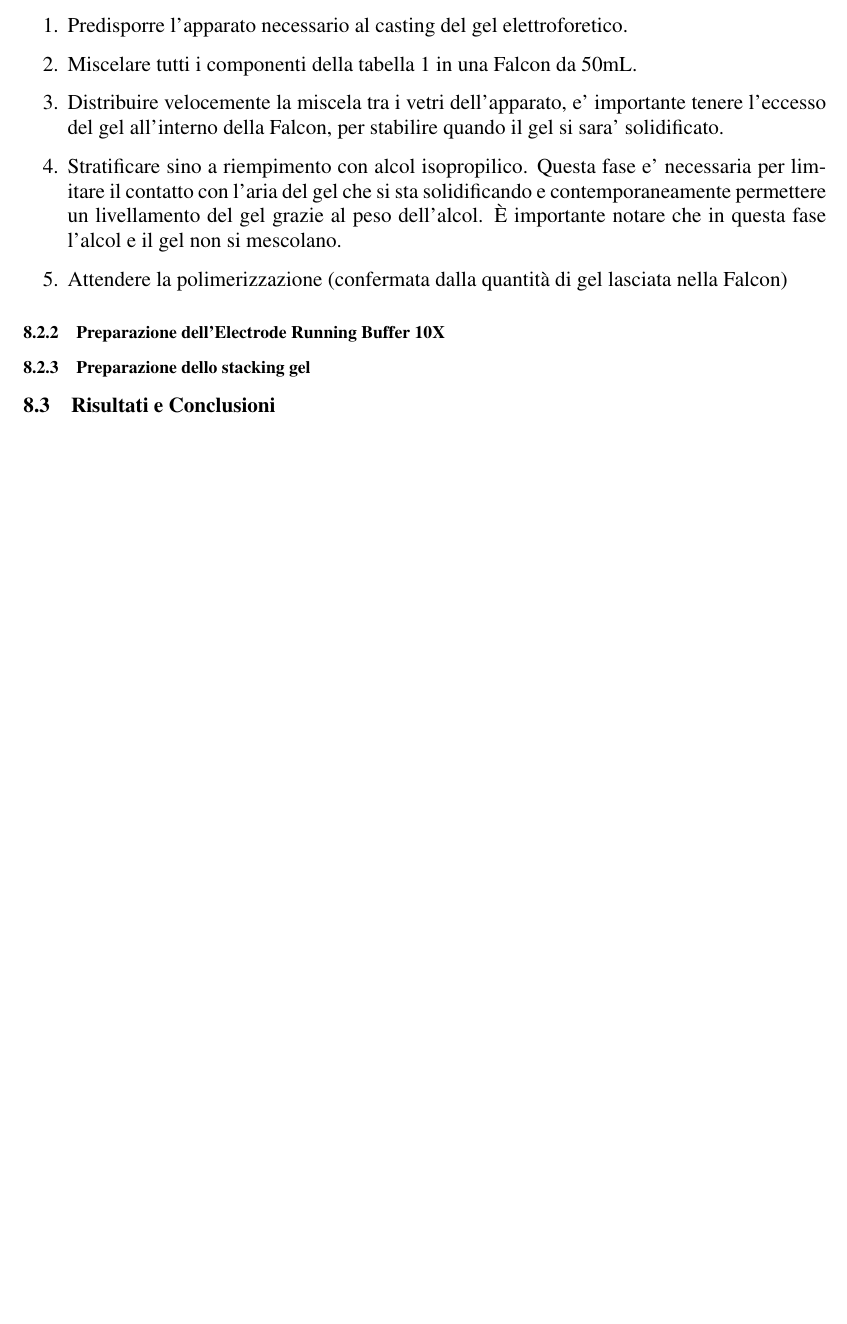
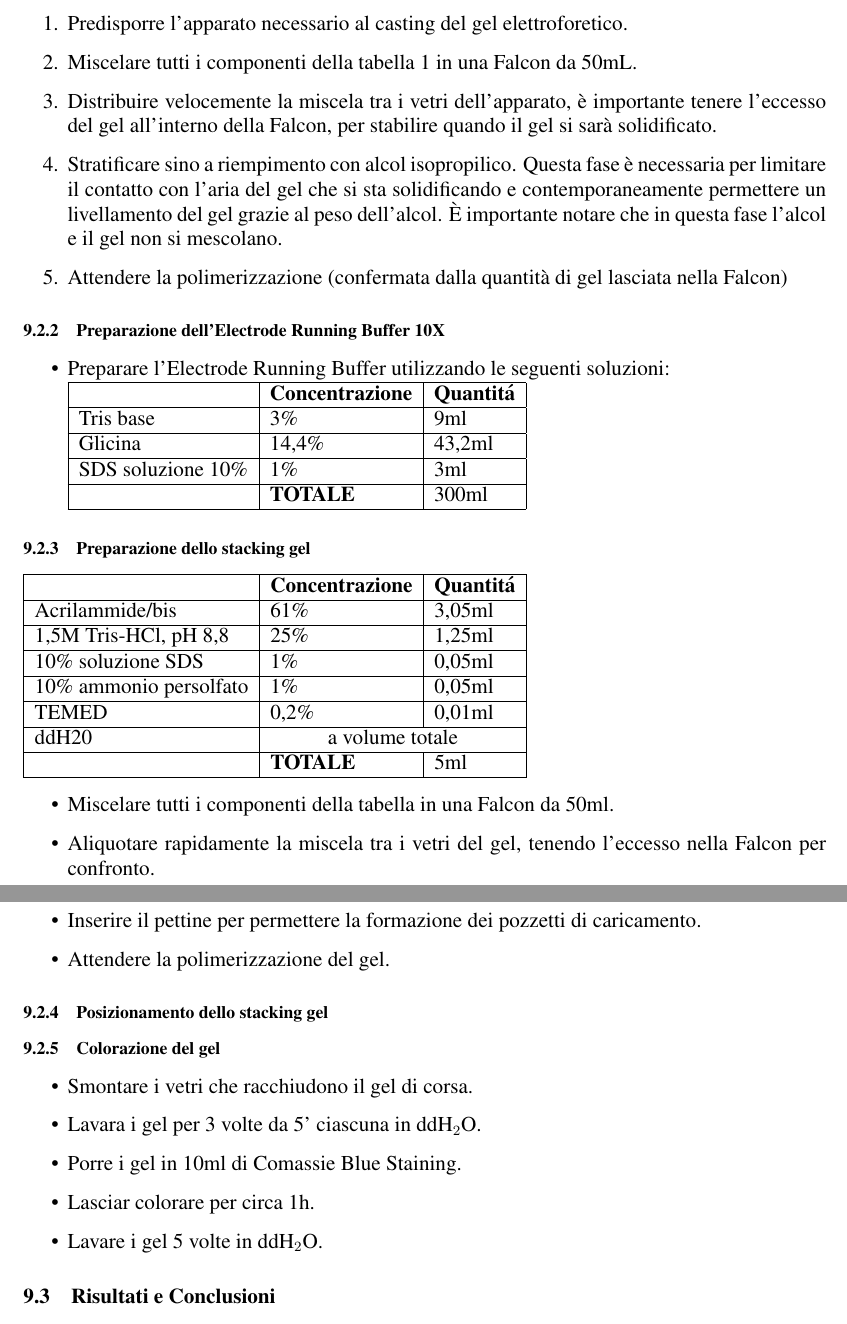
Before and after one commit to Guilucand/lab-biomol, a LaTeX document (Relazioni_TAGS.tex, which reads relazione11.tex): part of page 37 of 40 before the commit and two parts of pages 39 and 40 of 43 after it, the two joined at a grey line, cut so that both start at the same text, the shorter picture padded with empty space. Compiled offline with pdfLaTeX.

Commit message:
Quasi finita la relazione11, aggiunta relazione7

```diff
--- a/relazione11.tex
+++ b/relazione11.tex
@@ -70,12 +81,12 @@ seconda della carica.
 
 	\item Miscelare tutti i componenti della tabella 1 in una Falcon da 50mL.
 
-	\item Distribuire velocemente la miscela tra i vetri dell'apparato, e' importante
+	\item Distribuire velocemente la miscela tra i vetri dell'apparato, \`e importante
 	tenere l'eccesso del gel all'interno della Falcon, per stabilire quando il gel
-	si sara' solidificato.
+	si sar\`a solidificato.
 
 	\item Stratificare sino a riempimento con alcol isopropilico.
-	Questa fase e' necessaria per limitare il contatto con l'aria
+	Questa fase \`e necessaria per limitare il contatto con l'aria
 	del gel che si sta solidificando e contemporaneamente	permettere
 	un livellamento del gel grazie al peso dell'alcol.
 	\`E importante notare che in questa fase l'alcol e
@@ -86,9 +97,42 @@ seconda della carica.
 \end{enumerate}
 
 \subsubsection{Preparazione dell'Electrode Running Buffer 10X}
+\begin{itemize}
+	\item Preparare l'Electrode Running Buffer utilizzando
+	le seguenti soluzioni:\\
+	\begin{tabular}{|l|l|l|} \hline
+		& \textbf{Concentrazione} & \textbf{Quantit\'a} \\\hline
+		Tris base & 3\% & 9ml \\\hline
+		Glicina & 14,4\% & 43,2ml \\\hline
+		SDS soluzione 10\% & 1\% & 3ml \\\hline
+		& \textbf{TOTALE} & 300ml \\\hline
+	\end{tabular}
+\end{itemize}
 
 \subsubsection{Preparazione dello stacking gel}
 
+\begin{tabular}{|l|l|l|} \hline
+	& \textbf{Concentrazione} & \textbf{Quantit\'a} \\\hline
+	Acrilammide/bis & 61\% & 3,05ml \\\hline
+	1,5M Tris-HCl, pH 8,8 & 25\% & 1,25ml \\\hline
+	10\% soluzione SDS & 1\% & 0,05ml \\\hline
+	10\% ammonio persolfato & 1\% & 0,05ml \\\hline
+	TEMED & 0,2\% & 0,01ml \\\hline
+	ddH20 & \multicolumn{2}{c|}{a volume totale} \\\hline
+	& \textbf{TOTALE} & 5ml \\\hline
+\end{tabular}
+
+\begin{itemize}
+	\item Miscelare tutti i componenti della tabella in una Falcon
+	da 50ml.
+	\item Aliquotare rapidamente la miscela tra i vetri del gel, tenendo
+	l'eccesso nella Falcon per confronto.
+	\item Inserire il pettine per permettere la formazione dei pozzetti
+	di caricamento.
+	\item Attendere la polimerizzazione del gel.
+\end{itemize}
+
+\subsubsection{Posizionamento dello stacking gel}
 % \begin{enumerate}
 
 
@@ -102,6 +146,14 @@ seconda della carica.
 
 
 % \end{enumerate}
+\subsubsection{Colorazione del gel}
+\begin{itemize}
+\item Smontare i vetri che racchiudono il gel di corsa.
+\item Lavara i gel per 3 volte da 5' ciascuna in ddH$_2$O.
+\item Porre i gel in 10ml di Comassie Blue Staining.
+\item Lasciar colorare per circa 1h.
+\item Lavare i gel 5 volte in ddH$_2$O.
+\end{itemize}
 
 
 \subsection{Risultati e Conclusioni}
```
Also changed, not shown: Relazioni_TAGS.tex (+4 -0 lines), relazione7.tex (added, +80 -0 lines), relazione11.tex (24 more changed lines).
